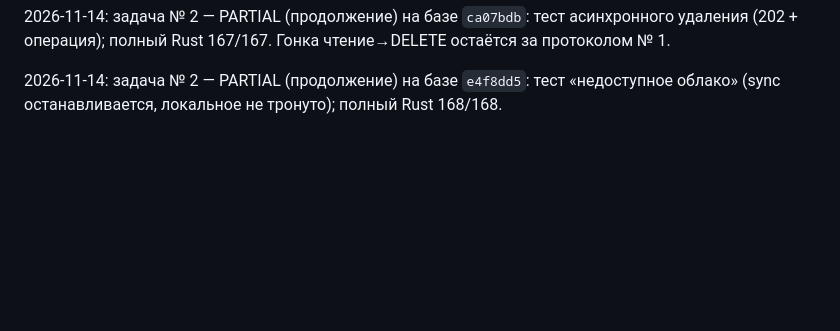
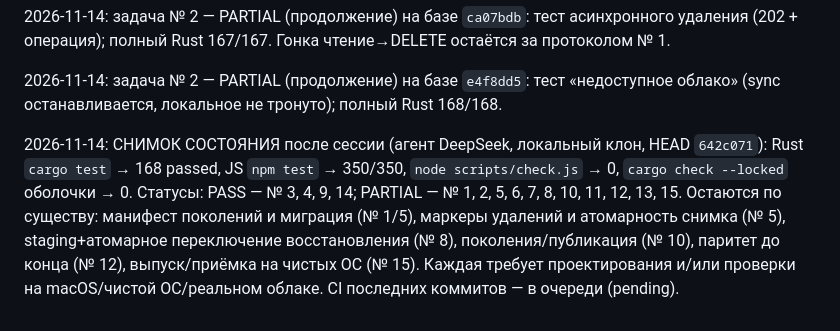
Before and after one commit to shavkynov/kabinet, a Markdown page: docs/tauri-release-tasks.md, the part around the change. Drawn GitHub-style; blank space fills up the shorter version.

Commit message:
docs(tauri): record session state snapshot after full verification

```diff
--- a/docs/tauri-release-tasks.md
+++ b/docs/tauri-release-tasks.md
@@ -338,3 +338,5 @@ tauri-app.yml уже делает Rust tests, exe и macOS app/zip, артефа
 2026-11-14: задача № 2 — PARTIAL (продолжение) на базе `ca07bdb`: тест асинхронного удаления (202 + операция); полный Rust 167/167. Гонка чтение→DELETE остаётся за протоколом № 1.
 
 2026-11-14: задача № 2 — PARTIAL (продолжение) на базе `e4f8dd5`: тест «недоступное облако» (sync останавливается, локальное не тронуто); полный Rust 168/168.
+
+2026-11-14: СНИМОК СОСТОЯНИЯ после сессии (агент DeepSeek, локальный клон, HEAD `642c071`): Rust `cargo test` → 168 passed, JS `npm test` → 350/350, `node scripts/check.js` → 0, `cargo check --locked` оболочки → 0. Статусы: PASS — № 3, 4, 9, 14; PARTIAL — № 1, 2, 5, 6, 7, 8, 10, 11, 12, 13, 15. Остаются по существу: манифест поколений и миграция (№ 1/5), маркеры удалений и атомарность снимка (№ 5), staging+атомарное переключение восстановления (№ 8), поколения/публикация (№ 10), паритет до конца (№ 12), выпуск/приёмка на чистых ОС (№ 15). Каждая требует проектирования и/или проверки на macOS/чистой ОС/реальном облаке. CI последних коммитов — в очереди (pending).
```
